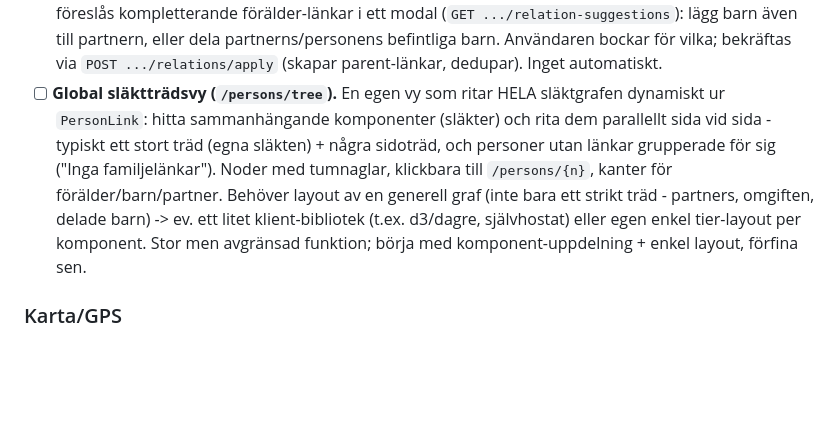
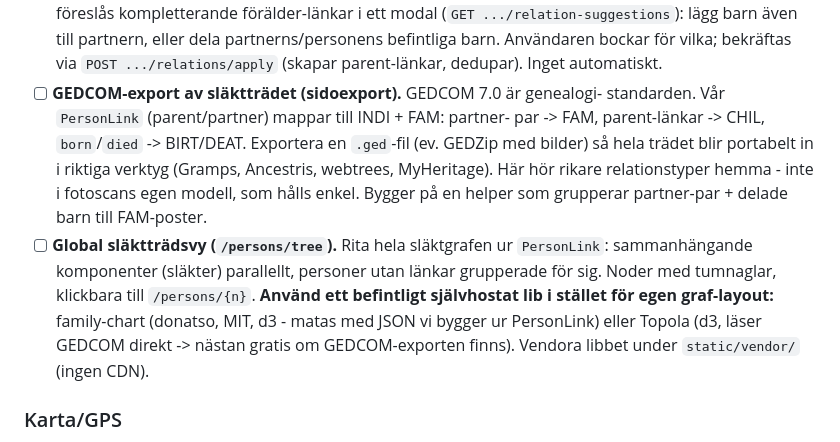
Before and after one commit to Armandur/fotoscan, a Markdown page: todo.md, the part around the change. Drawn GitHub-style; blank space fills up the shorter version.

Commit message:
todo: GEDCOM-export + släktträdsvy med befintligt lib (family-chart/Topola)
Co-Authored-By: Claude Opus 4.8 <noreply@anthropic.com>

```diff
--- a/todo.md
+++ b/todo.md
@@ -18,16 +18,20 @@
   (`GET .../relation-suggestions`): lägg barn även till partnern, eller dela
   partnerns/personens befintliga barn. Användaren bockar för vilka; bekräftas via
   `POST .../relations/apply` (skapar parent-länkar, dedupar). Inget automatiskt.
-- [ ] **Global släktträdsvy (`/persons/tree`).** En egen vy som ritar HELA
-  släktgrafen dynamiskt ur `PersonLink`: hitta sammanhängande komponenter
-  (släkter) och rita dem parallellt sida vid sida - typiskt ett stort träd
-  (egna släkten) + några sidoträd, och personer utan länkar grupperade för sig
-  ("Inga familjelänkar"). Noder med tumnaglar, klickbara till `/persons/{n}`,
-  kanter för förälder/barn/partner. Behöver layout av en generell graf (inte
-  bara ett strikt träd - partners, omgiften, delade barn) -> ev. ett litet
-  klient-bibliotek (t.ex. d3/dagre, självhostat) eller egen enkel tier-layout
-  per komponent. Stor men avgränsad funktion; börja med komponent-uppdelning +
-  enkel layout, förfina sen.
+- [ ] **GEDCOM-export av släktträdet (sidoexport).** GEDCOM 7.0 är genealogi-
+  standarden. Vår `PersonLink` (parent/partner) mappar till INDI + FAM: partner-
+  par -> FAM, parent-länkar -> CHIL, `born`/`died` -> BIRT/DEAT. Exportera en
+  `.ged`-fil (ev. GEDZip med bilder) så hela trädet blir portabelt in i riktiga
+  verktyg (Gramps, Ancestris, webtrees, MyHeritage). Här hör rikare relationstyper
+  hemma - inte i fotoscans egen modell, som hålls enkel. Bygger på en helper som
+  grupperar partner-par + delade barn till FAM-poster.
+- [ ] **Global släktträdsvy (`/persons/tree`).** Rita hela släktgrafen ur
+  `PersonLink`: sammanhängande komponenter (släkter) parallellt, personer utan
+  länkar grupperade för sig. Noder med tumnaglar, klickbara till `/persons/{n}`.
+  **Använd ett befintligt självhostat lib i stället för egen graf-layout:**
+  family-chart (donatso, MIT, d3 - matas med JSON vi bygger ur PersonLink) eller
+  Topola (d3, läser GEDCOM direkt -> nästan gratis om GEDCOM-exporten finns).
+  Vendora libbet under `static/vendor/` (ingen CDN).
 
 ### Karta/GPS
 - [x] **Förvald kartposition från Plats.** Redan implementerat (sedan 2026-06-16):
```
